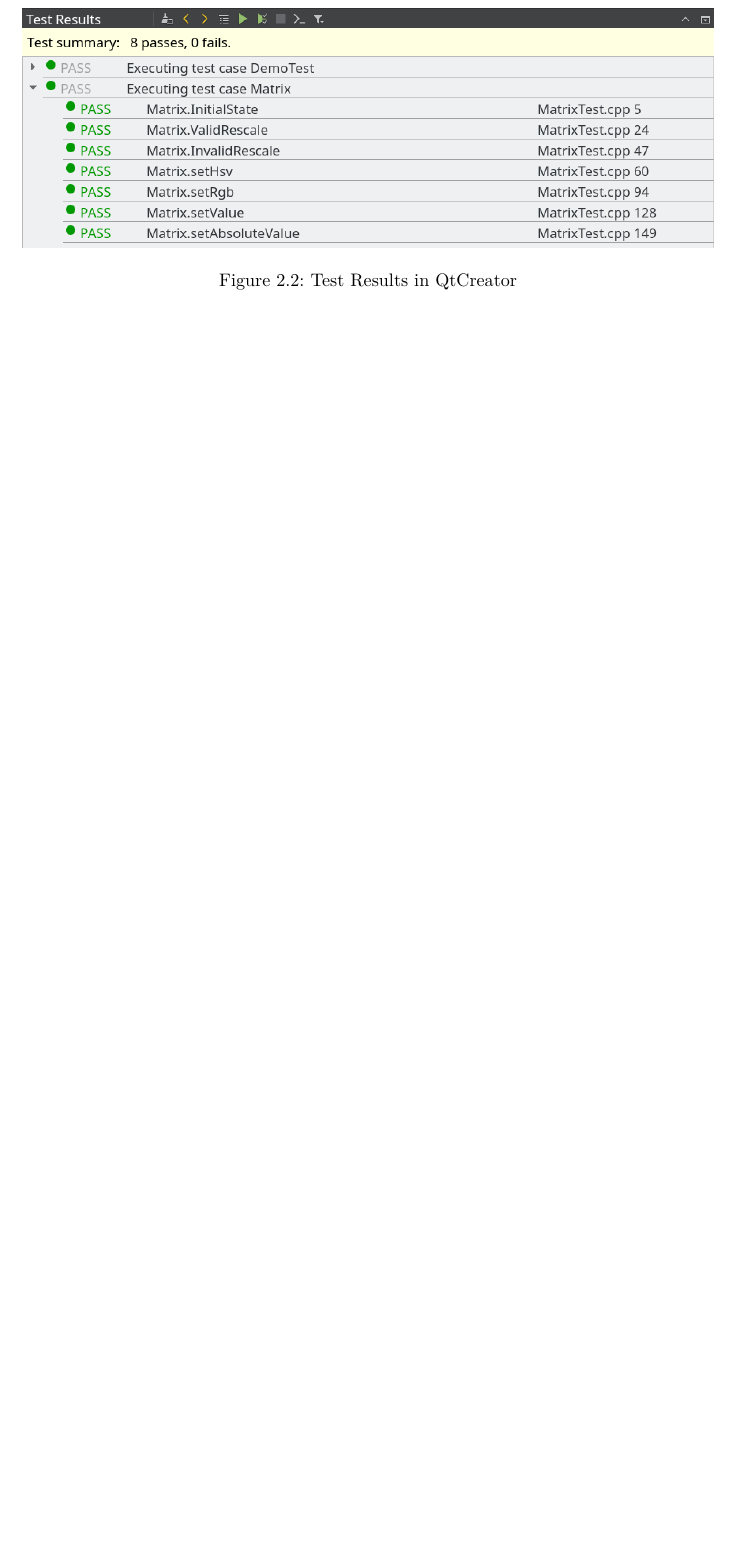
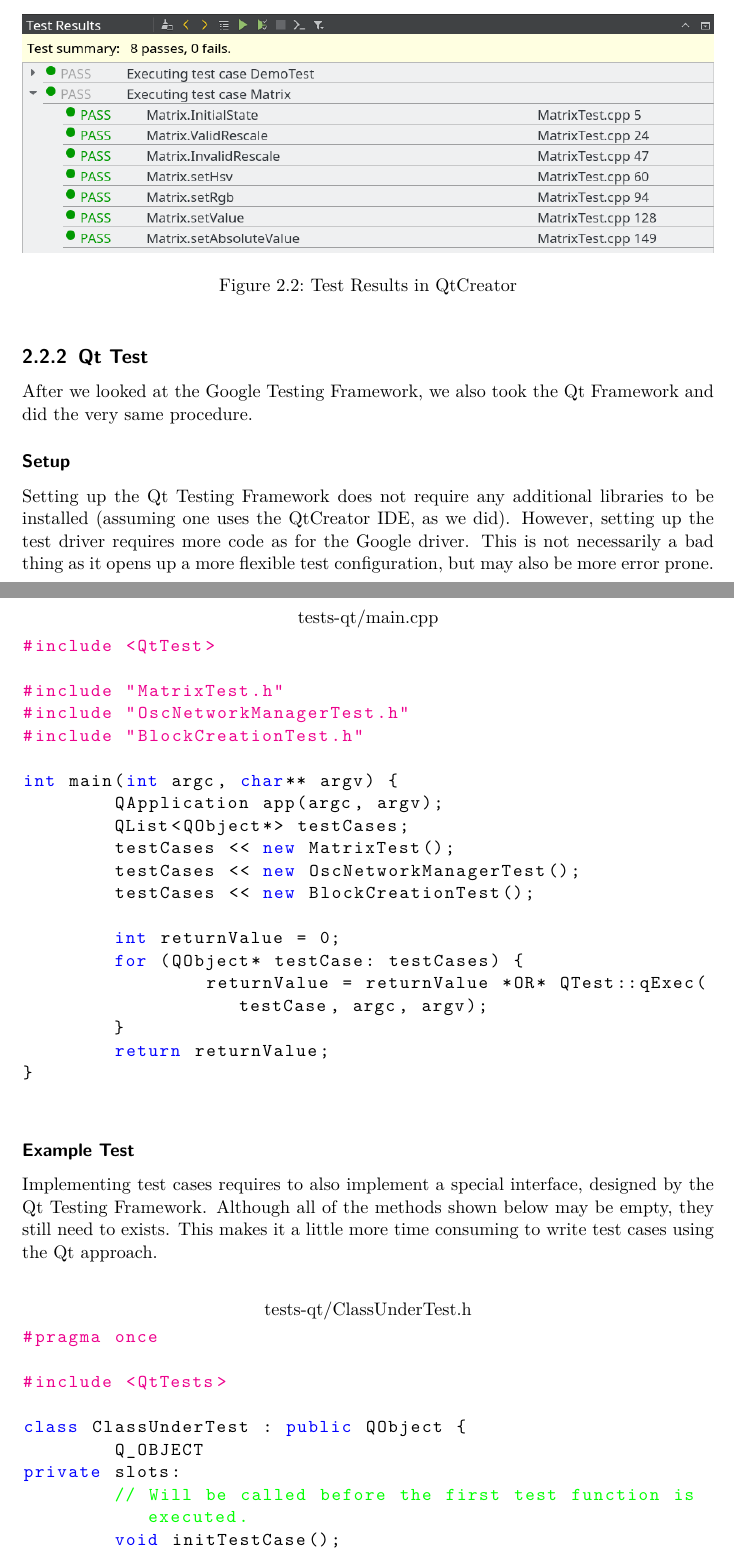
Before and after one commit to luminosuslight/Luminosus-TAV, a LaTeX thesis (main.tex): part of page 20 of 22 before the commit and two parts of pages 20 and 21 of 24 after it, the two joined at a grey line, cut so that both start at the same text, the shorter picture padded with empty space. Compiled offline with pdfLaTeX.

Commit message:
Added Qt testing framework. Restructured some sections

```diff
--- a/main.tex
+++ b/main.tex
@@ -596,3 +604,57 @@ QtCreator has a basic Google Test integration. It can start all or only individu
 	\caption[QtCreator Test Results]{Test Results in QtCreator}
 	\label{fig:qtcreator_test_results}
 \end{figure}
+
+\subsection{Qt Test}
+
+After we looked at the Google Testing Framework, we also took the Qt Framework and did the very same procedure.
+
+\subsubsection{Setup}
+
+Setting up the Qt Testing Framework does not require any additional libraries to be installed (assuming one uses the QtCreator IDE, as we did). However, setting up the test driver requires more code as for the Google driver. This is not necessarily a bad thing as it opens up a more flexible test configuration, but may also be more error prone.
+
+\bigskip
+% TODO: replace *OR* in code with C++ logical OR ("|")
+\begin{lstlisting}[title=tests-qt/main.cpp]
+#include <QtTest>
+
+#include "MatrixTest.h"
+#include "OscNetworkManagerTest.h"
+#include "BlockCreationTest.h"
+
+int main(int argc, char** argv) {
+	QApplication app(argc, argv);
+	QList<QObject*> testCases;
+	testCases << new MatrixTest();
+	testCases << new OscNetworkManagerTest();
+	testCases << new BlockCreationTest();
+
+	int returnValue = 0;
+	for (QObject* testCase: testCases) {
+		returnValue = returnValue *OR* QTest::qExec(testCase, argc, argv);
+	}
+	return returnValue;
+}
+\end{lstlisting}
+\bigskip
+
+\subsubsection{Example Test}
+
+Implementing test cases requires to also implement a special interface, designed by the Qt Testing Framework. Although all of the methods shown below may be empty, they still need to exists. This makes it a little more time consuming to write test cases using the Qt approach.
+
+\bigskip
+\begin{lstlisting}[title=tests-qt/ClassUnderTest.h]
+#pragma once
+
+#include <QtTests>
+
+class ClassUnderTest : public QObject {
+	Q_OBJECT
+private slots:
+	// Will be called before the first test function is executed.
+	void initTestCase();
+
+	// Will be called after the last test function was executed.
+	void cleanupTestCase();
+
+	// Will be called before each test function is executed.
```
Also changed, not shown: main.pdf, main.tex (37 more changed lines).
